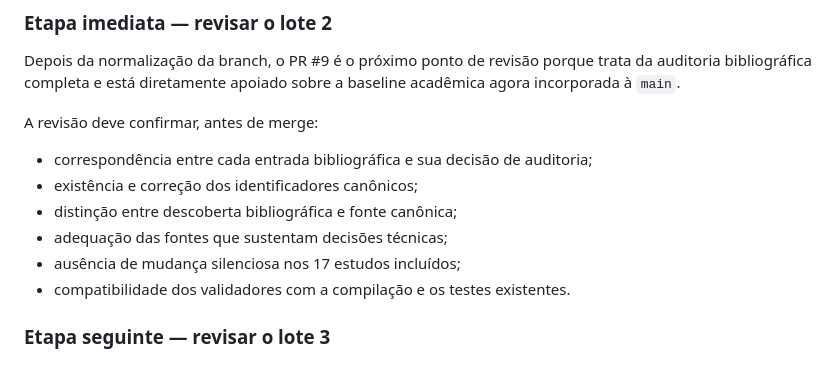
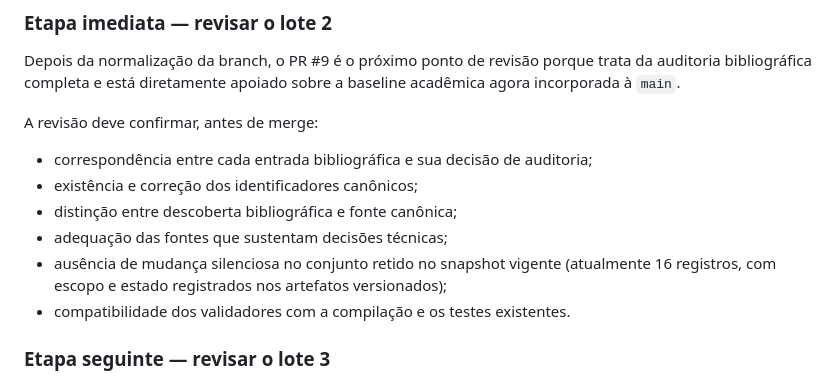
Before and after one commit to thalesfb/ccw, a Markdown page: docs/tcc/PROJECT_INTEGRATION.md, the part around the change. Rendered like a GitHub page.

Commit message:
📝 docs(governance): track current retained snapshot

```diff
--- a/docs/tcc/PROJECT_INTEGRATION.md
+++ b/docs/tcc/PROJECT_INTEGRATION.md
@@ -65,7 +65,7 @@ A revisão deve confirmar, antes de merge:
 - existência e correção dos identificadores canônicos;
 - distinção entre descoberta bibliográfica e fonte canônica;
 - adequação das fontes que sustentam decisões técnicas;
-- ausência de mudança silenciosa nos 17 estudos incluídos;
+- ausência de mudança silenciosa no conjunto retido no snapshot vigente (atualmente 16 registros, com escopo e estado registrados nos artefatos versionados);
 - compatibilidade dos validadores com a compilação e os testes existentes.
 
 ### Etapa seguinte — revisar o lote 3
```
